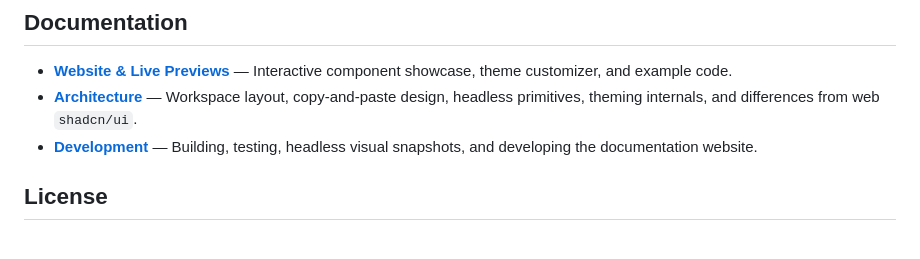
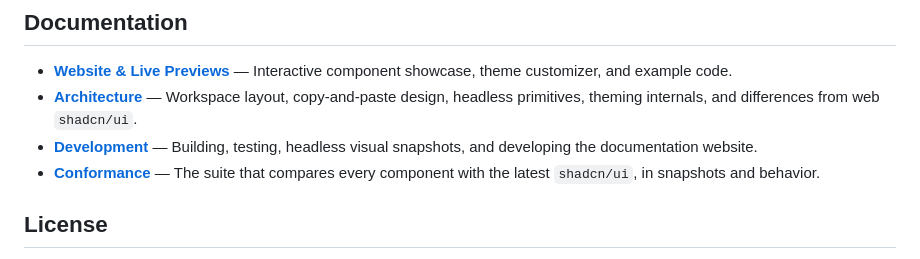
Before and after one commit to r4ai/shadcn-iced, a Markdown page: README.md, the part around the change. Drawn GitHub-style.

Commit message:
docs: describe the conformance suite
Co-Authored-By: Claude Opus 5.5 <noreply@anthropic.com>

```diff
--- a/README.md
+++ b/README.md
@@ -146,6 +146,7 @@ cargo run -p gallery
 - **[Website & Live Previews](https://shadcn-iced.r4ai.dev)** — Interactive component showcase, theme customizer, and example code.
 - **[Architecture](docs/architecture.md)** — Workspace layout, copy-and-paste design, headless primitives, theming internals, and differences from web `shadcn/ui`.
 - **[Development](docs/development.md)** — Building, testing, headless visual snapshots, and developing the documentation website.
+- **[Conformance](conformance/README.md)** — The suite that compares every component with the latest `shadcn/ui`, in snapshots and behavior.
 
 ## License
 
```
Also changed, not shown: docs/architecture.md (+4 -0 lines), docs/development.md (+13 -0 lines).
